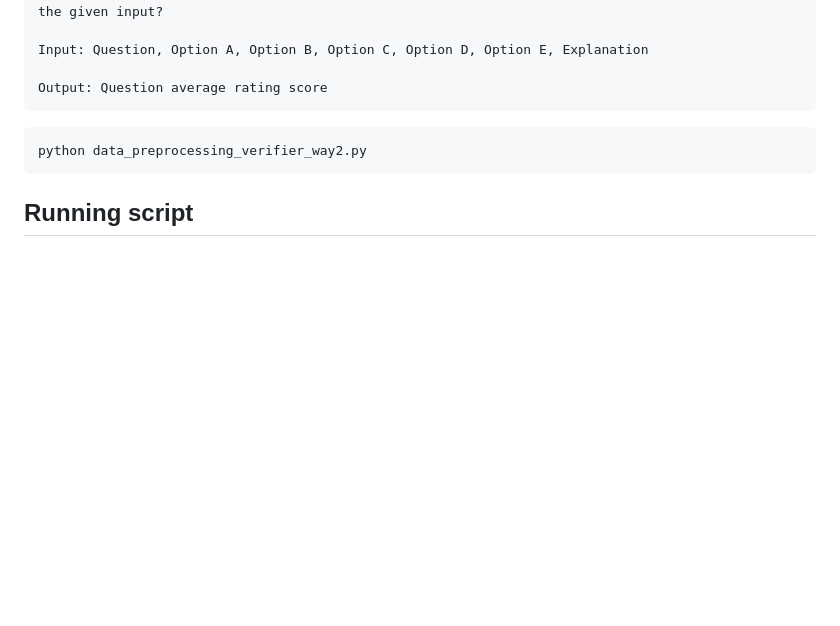
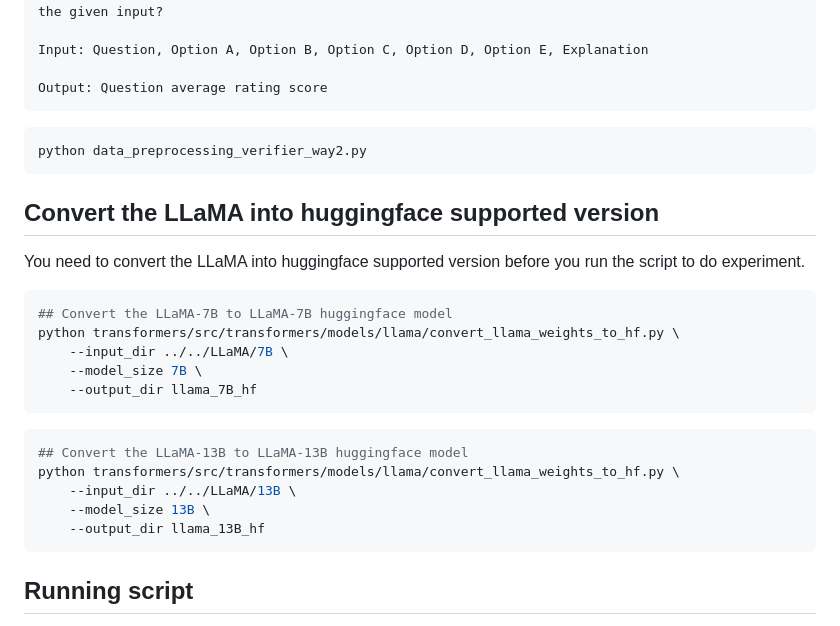
Before and after one commit to 14H034160212/Explanation-Generation, a Markdown page: README.md, the part around the change. Rendered like a GitHub page; blank space fills up the shorter version.

```diff
--- a/README.md
+++ b/README.md
@@ -64,6 +64,23 @@ Output: Question average rating score
 python data_preprocessing_verifier_way2.py
 ~~~
 
+## Convert the LLaMA into huggingface supported version
+You need to convert the LLaMA into huggingface supported version before you run the script to do experiment.
+~~~bash
+## Convert the LLaMA-7B to LLaMA-7B huggingface model
+python transformers/src/transformers/models/llama/convert_llama_weights_to_hf.py \
+    --input_dir ../../LLaMA/7B \
+    --model_size 7B \
+    --output_dir llama_7B_hf
+~~~
+~~~bash
+## Convert the LLaMA-13B to LLaMA-13B huggingface model
+python transformers/src/transformers/models/llama/convert_llama_weights_to_hf.py \
+    --input_dir ../../LLaMA/13B \
+    --model_size 13B \
+    --output_dir llama_13B_hf
+~~~
+
 ## Running script
 You can find the detail training script under `training_script.sh`. In this file, it includes the commands for the following functions.
 1. Convert the LLaMA model from meta to the huggingface version.
```
